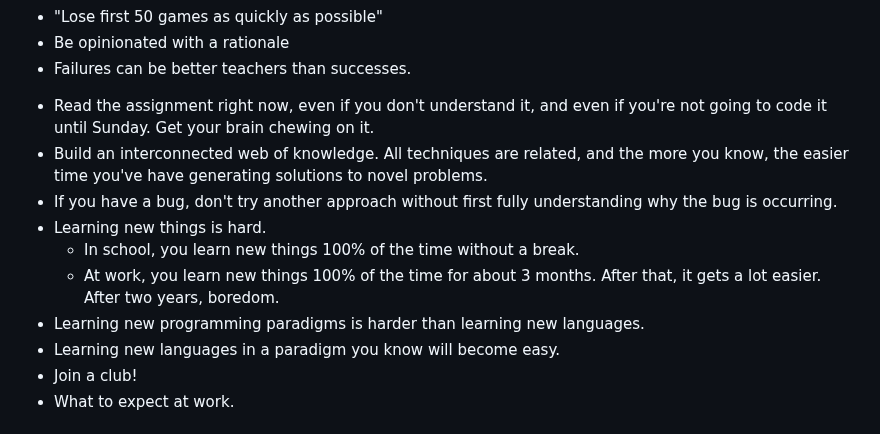
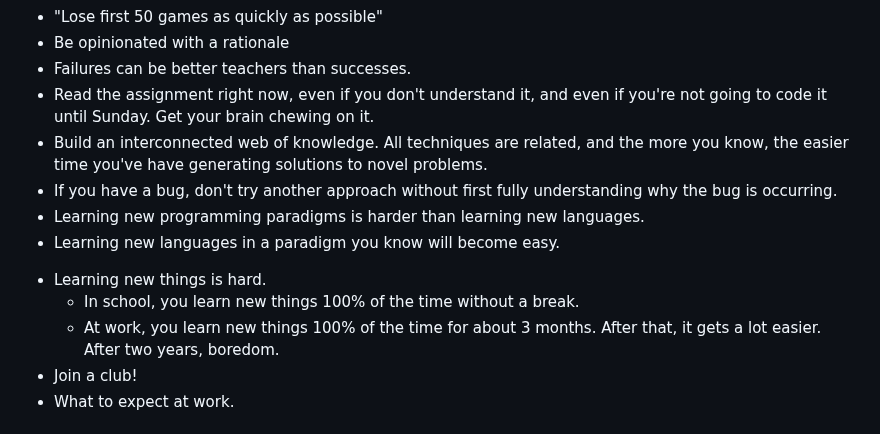
Before and after one commit to beejjorgensen/bglcs, a Markdown page: src/README.md, the part around the change. Rendered like a GitHub page.

```diff
--- a/src/README.md
+++ b/src/README.md
@@ -82,21 +82,21 @@
 - "Lose first 50 games as quickly as possible"
 - Be opinionated with a rationale
 - Failures can be better teachers than successes.
-* Read the assignment right now, even if you don't understand it, and
+- Read the assignment right now, even if you don't understand it, and
   even if you're not going to code it until Sunday. Get your brain
   chewing on it.
-* Build an interconnected web of knowledge. All techniques are related,
+- Build an interconnected web of knowledge. All techniques are related,
   and the more you know, the easier time you've have generating
   solutions to novel problems.
-* If you have a bug, don't try another approach without first fully
+- If you have a bug, don't try another approach without first fully
   understanding why the bug is occurring.
+- Learning new programming paradigms is harder than learning new
+  languages.
+- Learning new languages in a paradigm you know will become easy.
 * Learning new things is hard.
   * In school, you learn new things 100% of the time without a break.
   * At work, you learn new things 100% of the time for about 3 months.
     After that, it gets a lot easier. After two years, boredom.
-* Learning new programming paradigms is harder than learning new
-  languages.
-* Learning new languages in a paradigm you know will become easy.
 * Join a club!
 * What to expect at work.
 
```
Also changed, not shown: src/bglcs_part_020_main_goal.md (+3 -3 lines), src/bglcs_part_045_breakdown.md (+2 -1 lines).
